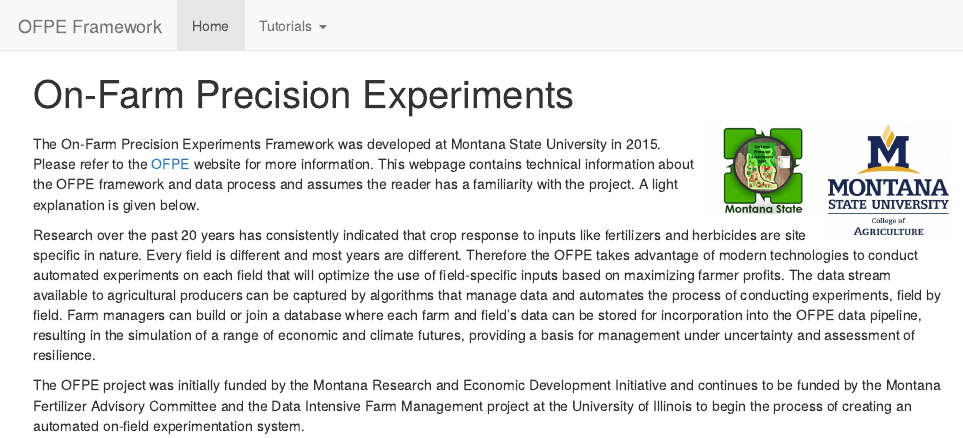
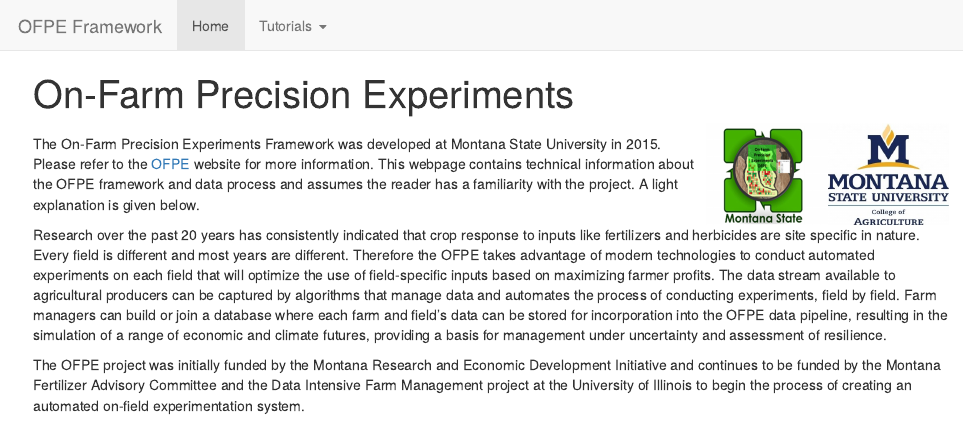
Before and after one commit to paulhegedus/OFPE-Tutorials, an R Markdown document (index.Rmd): the page in a window 1100 px wide, from its top. The pictures show the output file index.html that the author committed with the source, opened offline; library style sheets and scripts come from the installed R packages.

Commit message:
image update

```diff
--- a/index.Rmd
+++ b/index.Rmd
@@ -1,7 +1,8 @@
 ---
 title: "On-Farm Precision Experiments"
 ---
-# <img src="images/msu_coa_logo.png" align="right" width="120" /> <img src="images/OFPE_logo.png" align="right" width="120" />
+# <img src="images/msu_coa_logo.png" align="right" width="120" height = "100" /> <img src="images/OFPE_logo.png" align="right" width="120" height = "100" />
+
 The On-Farm Precision Experiments Framework was developed at Montana State University in 2015. Please refer to the [OFPE](https://sites.google.com/site/ofpeframework/) website for more information. This webpage contains technical information about the OFPE framework and data process and assumes the reader has a familiarity with the project. A light explanation is given below.
 
 Research over the past 20 years has consistently indicated that crop response to inputs like fertilizers and herbicides are site specific in nature. Every field is different and most years are different. Therefore the OFPE takes advantage of modern technologies to conduct automated experiments on  each field that will optimize the use of field-specific inputs based on maximizing farmer profits. The data stream available to agricultural producers can be captured by algorithms that manage data and automates the process of conducting experiments, field by field. Farm managers can build or join a database where each farm and field's data can be stored for incorporation into the OFPE data pipeline, resulting in the simulation of a range of economic and climate futures, providing a basis for management under uncertainty and assessment of resilience.
```
Also changed, not shown: index.html.
